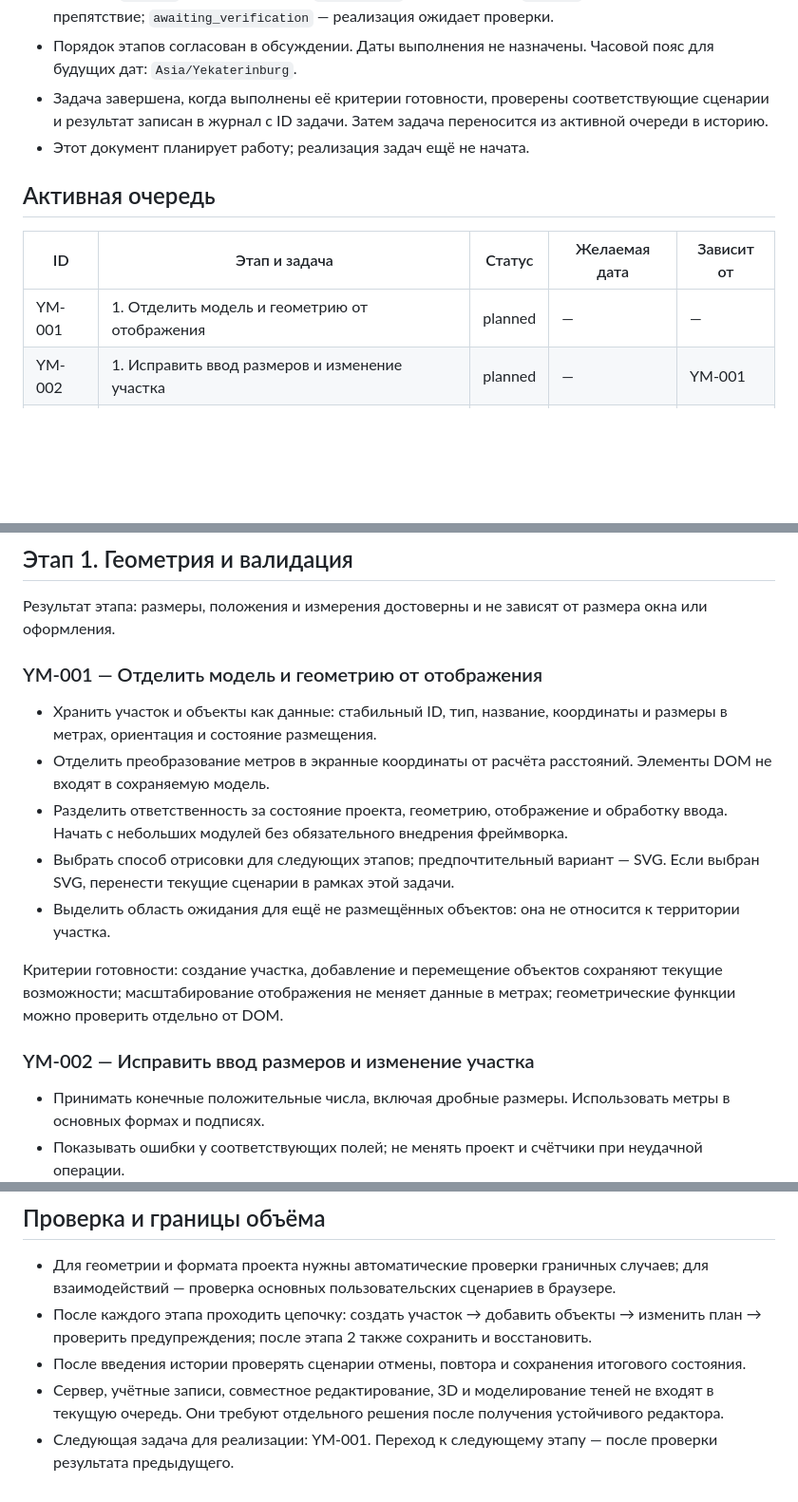
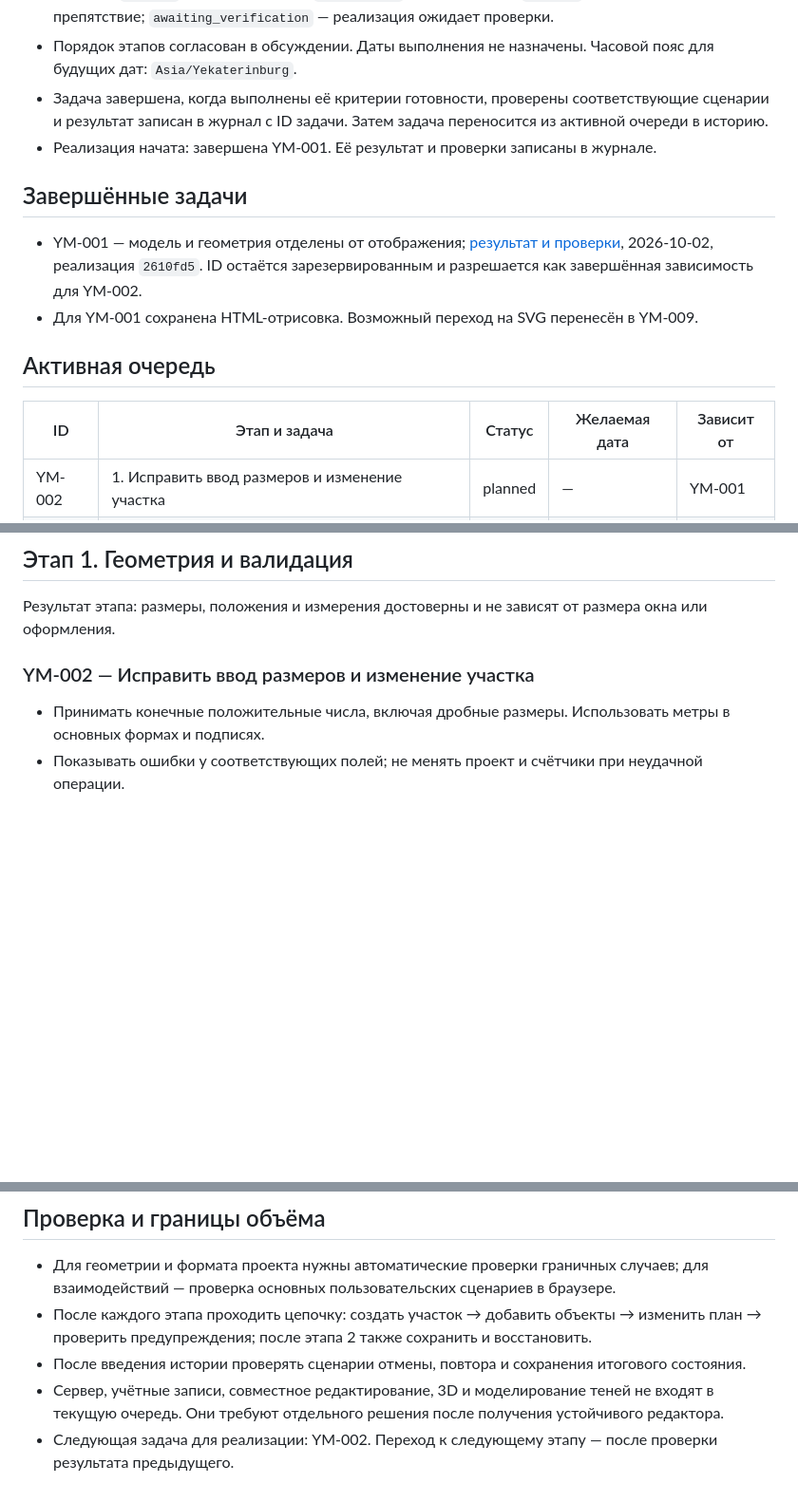
Before and after one commit to kolabse/YardMap, a Markdown page: docs/reports/work-plan.md, 3 parts joined by grey strips. Shown at 95% size. Drawn GitHub-style; blank space fills up the shorter version.

```diff
--- a/docs/reports/work-plan.md
+++ b/docs/reports/work-plan.md
@@ -11,13 +11,17 @@
 - Статусы: `planned` — запланировано; `in_progress` — выполняется; `blocked` — есть описанное препятствие; `awaiting_verification` — реализация ожидает проверки.
 - Порядок этапов согласован в обсуждении. Даты выполнения не назначены. Часовой пояс для будущих дат: `Asia/Yekaterinburg`.
 - Задача завершена, когда выполнены её критерии готовности, проверены соответствующие сценарии и результат записан в журнал с ID задачи. Затем задача переносится из активной очереди в историю.
-- Этот документ планирует работу; реализация задач ещё не начата.
+- Реализация начата: завершена YM-001. Её результат и проверки записаны в журнале.
+
+## Завершённые задачи
+
+- YM-001 — модель и геометрия отделены от отображения; [результат и проверки](work-log.md), 2026-10-02, реализация `2610fd5`. ID остаётся зарезервированным и разрешается как завершённая зависимость для YM-002.
+- Для YM-001 сохранена HTML-отрисовка. Возможный переход на SVG перенесён в YM-009.
 
 ## Активная очередь
 
 | ID | Этап и задача | Статус | Желаемая дата | Зависит от |
 | --- | --- | --- | --- | --- |
-| YM-001 | 1. Отделить модель и геометрию от отображения | planned | — | — |
 | YM-002 | 1. Исправить ввод размеров и изменение участка | planned | — | YM-001 |
 | YM-003 | 1. Проверять пересечения, выход за границы и измерения | planned | — | YM-002 |
 | YM-004 | 2. Ввести формат проекта и импорт/экспорт JSON | planned | — | YM-003 |
@@ -36,16 +40,6 @@
 ## Этап 1. Геометрия и валидация
 
 Результат этапа: размеры, положения и измерения достоверны и не зависят от размера окна или оформления.
-
-### YM-001 — Отделить модель и геометрию от отображения
-
-- Хранить участок и объекты как данные: стабильный ID, тип, название, координаты и размеры в метрах, ориентация и состояние размещения.
-- Отделить преобразование метров в экранные координаты от расчёта расстояний. Элементы DOM не входят в сохраняемую модель.
-- Разделить ответственность за состояние проекта, геометрию, отображение и обработку ввода. Начать с небольших модулей без обязательного внедрения фреймворка.
-- Выбрать способ отрисовки для следующих этапов; предпочтительный вариант — SVG. Если выбран SVG, перенести текущие сценарии в рамках этой задачи.
-- Выделить область ожидания для ещё не размещённых объектов: она не относится к территории участка.
-
-Критерии готовности: создание участка, добавление и перемещение объектов сохраняют текущие возможности; масштабирование отображения не меняет данные в метрах; геометрические функции можно проверить отдельно от DOM.
 
 ### YM-002 — Исправить ввод размеров и изменение участка
 
@@ -188,4 +183,4 @@
 - После каждого этапа проходить цепочку: создать участок → добавить объекты → изменить план → проверить предупреждения; после этапа 2 также сохранить и восстановить.
 - После введения истории проверять сценарии отмены, повтора и сохранения итогового состояния.
 - Сервер, учётные записи, совместное редактирование, 3D и моделирование теней не входят в текущую очередь. Они требуют отдельного решения после получения устойчивого редактора.
-- Следующая задача для реализации: YM-001. Переход к следующему этапу — после проверки результата предыдущего.
+- Следующая задача для реализации: YM-002. Переход к следующему этапу — после проверки результата предыдущего.
```
Also changed, not shown: other parts of docs/reports/work-plan.md (+1 -0 lines), docs/reports/work-log.md (added, +19 -0 lines).
